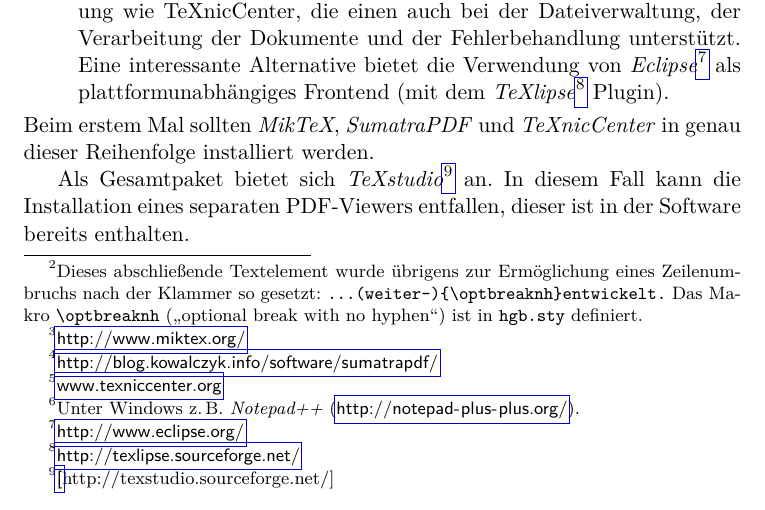
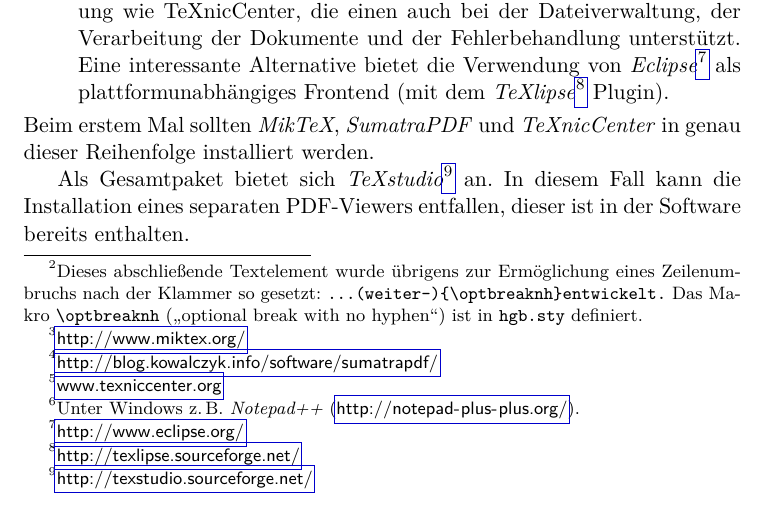
Before and after one commit to sunsided/hgbthesis, a LaTeX thesis (_DaBa.tex, which reads latex.tex): part of page 17 of 96, cut so that both start at the same text. Compiled offline with pdfLaTeX.

Commit message:
- Kleinen Fehler aus dem letzten Commit korrigiert.

```diff
--- a/latex.tex
+++ b/latex.tex
@@ -84,7 +84,7 @@
 %
 Beim erstem Mal sollten \emph{MikTeX}, \emph{SumatraPDF} und \emph{TeXnicCenter} in genau dieser Reihenfolge installiert werden.
 
-Als Gesamtpaket bietet sich \emph{TeXstudio}\footnote{\url[http://texstudio.sourceforge.net/]} an. In diesem Fall kann die Installation eines separaten PDF-Viewers entfallen, dieser ist in der Software bereits enthalten.
+Als Gesamtpaket bietet sich \emph{TeXstudio}\footnote{\url{http://texstudio.sourceforge.net/}} an. In diesem Fall kann die Installation eines separaten PDF-Viewers entfallen, dieser ist in der Software bereits enthalten.
 
 \subsubsection{Mac~OS}
 \label{sec:MacOs}
```
